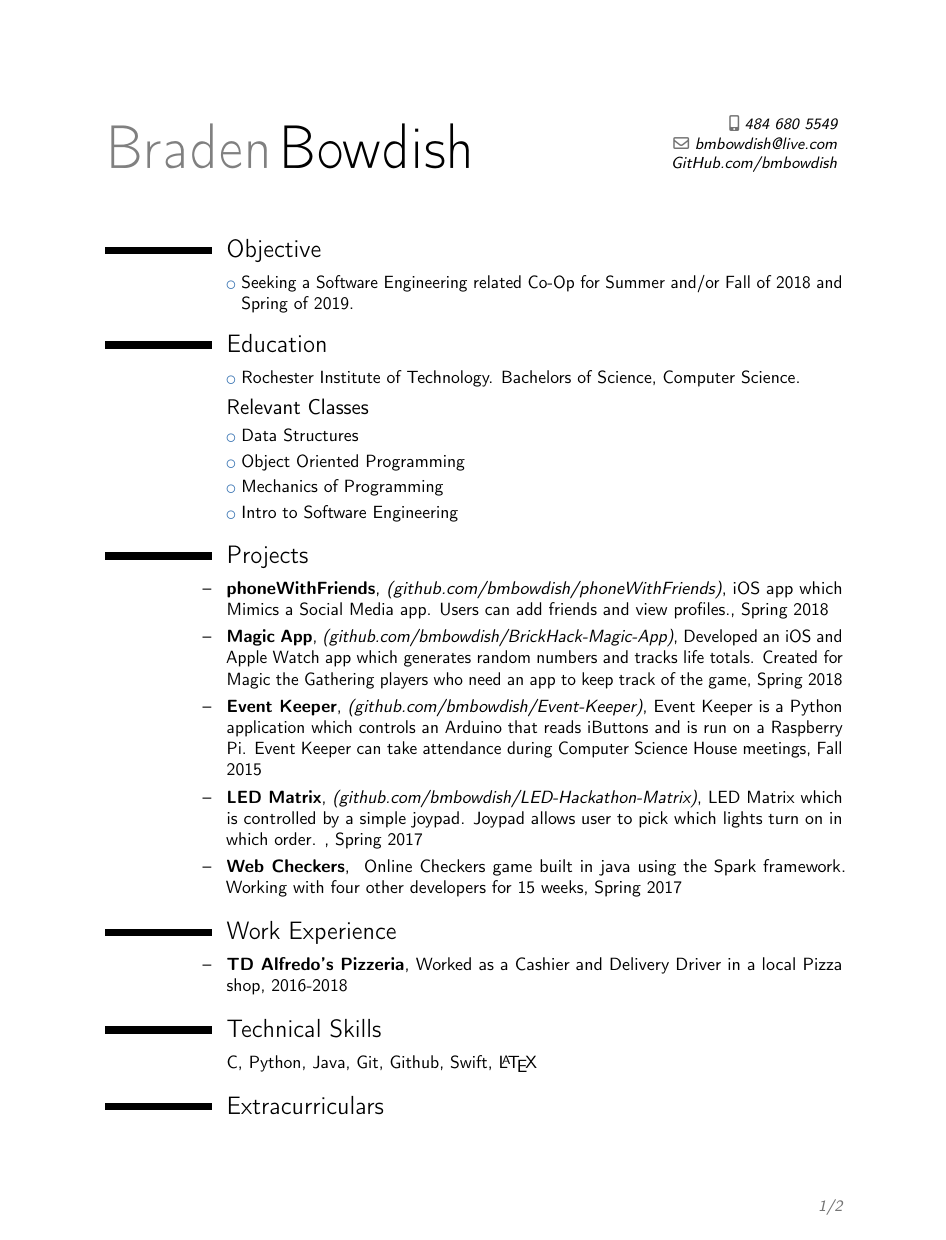
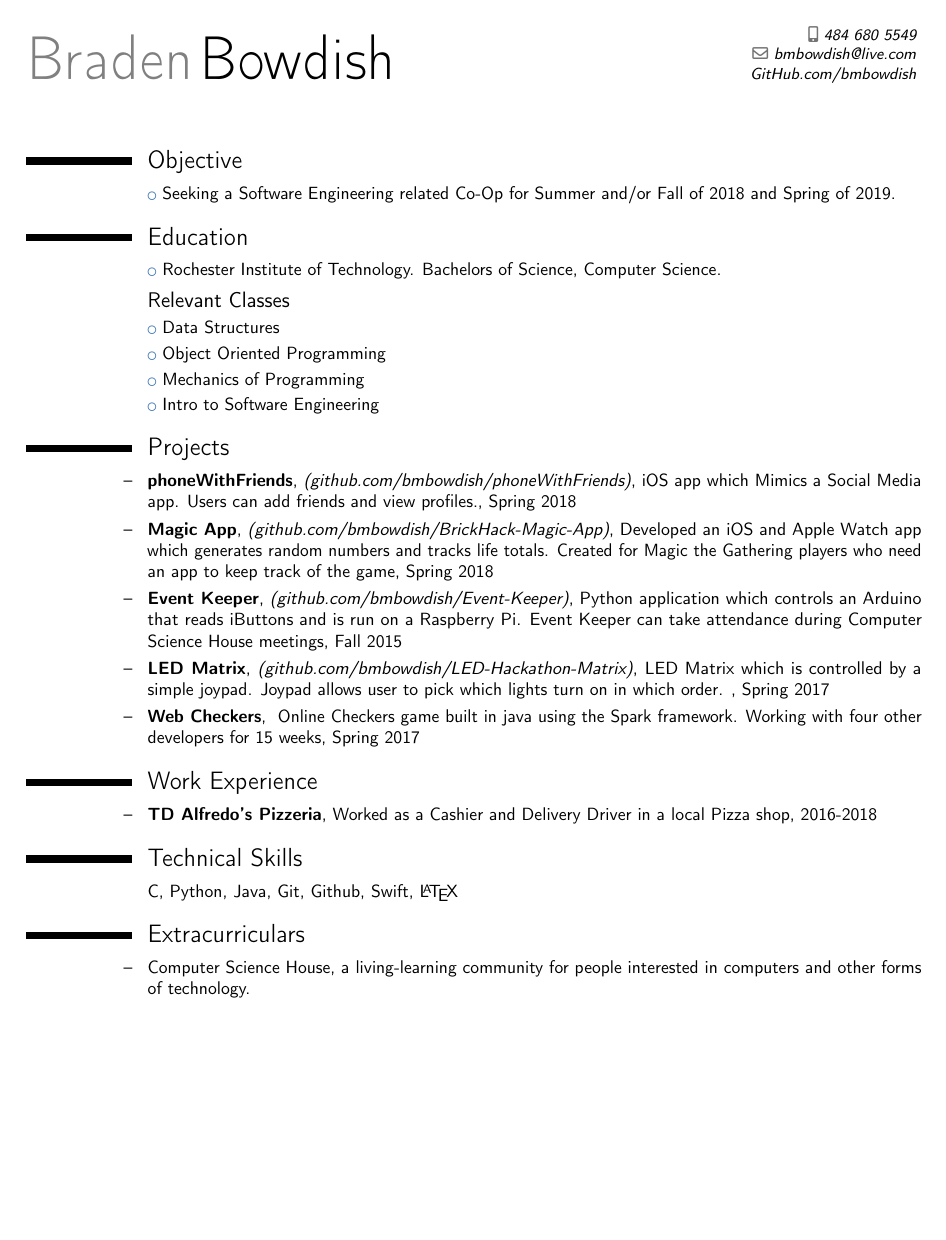
Before and after one commit to bmbowdish/Current-Resume, a LaTeX CV (BradenBowdishResume.tex): page 1 of 2 before the commit and the whole page after it. Compiled offline with pdfLaTeX.

Commit message:
Update BradenBowdishResume.tex

```diff
--- a/BradenBowdishResume.tex
+++ b/BradenBowdishResume.tex
@@ -4,7 +4,7 @@
 \moderncvcolor{blue}                               % color options 'blue' (default), 'orange', 'green', 'red', 'purple', 'grey' and 'black'
 %\nopagenumbers{}                                  % uncomment to suppress automatic page numbering for CVs longer than one page
 \usepackage[utf8]{inputenc}                       % if you are not using xelatex ou lualatex, replace by the encoding you are using
-\usepackage[scale=0.7,a4paper]{geometry}
+\usepackage[scale=0.85,a4paper]{geometry}
 \usepackage{babel}
 %----------------------------------------------------------------------------------
 %            personal data
@@ -31,7 +31,7 @@
 \section{Projects}
   \cventry{--}{phoneWithFriends}{\href{https://github.com/bmbowdish/phoneWithFriends}{(github.com/bmbowdish/phoneWithFriends)}}{iOS app which Mimics a Social Media app. Users can add friends and view profiles.} {Spring 2018}{}
  \cventry{--}{Magic App}{\href{https://github.com/bmbowdish/BrickHack-Magic-App}{(github.com/bmbowdish/BrickHack-Magic-App)}}{Developed an iOS and Apple Watch app which generates random numbers and tracks life totals. Created for Magic the Gathering players who need an app to keep track of the game} {Spring 2018}{}
-  \cventry{--}{Event Keeper}{\href{https://github.com/bmbowdish/Event-Keeper}{(github.com/bmbowdish/Event-Keeper)}}{Event Keeper is a Python application which controls an Arduino that reads iButtons and is run on a Raspberry Pi. Event Keeper can take attendance during Computer Science House meetings} {Fall 2015}{}
+  \cventry{--}{Event Keeper}{\href{https://github.com/bmbowdish/Event-Keeper}{(github.com/bmbowdish/Event-Keeper)}}{Python application which controls an Arduino that reads iButtons and is run on a Raspberry Pi. Event Keeper can take attendance during Computer Science House meetings} {Fall 2015}{}
  \cventry{--}{LED Matrix}{\href{https://github.com/bmbowdish/LED-Hackathon-Matrix}{(github.com/bmbowdish/LED-Hackathon-Matrix)}}{LED Matrix which is controlled by a simple joypad. Joypad allows user to pick which lights turn on in which order. }{Spring 2017}{}
   \cventry{--}{Web Checkers}{}{ Online Checkers game built in java using the Spark framework. Working with four other developers for 15 weeks}{Spring 2017}{}
 \section{Work Experience}
```
